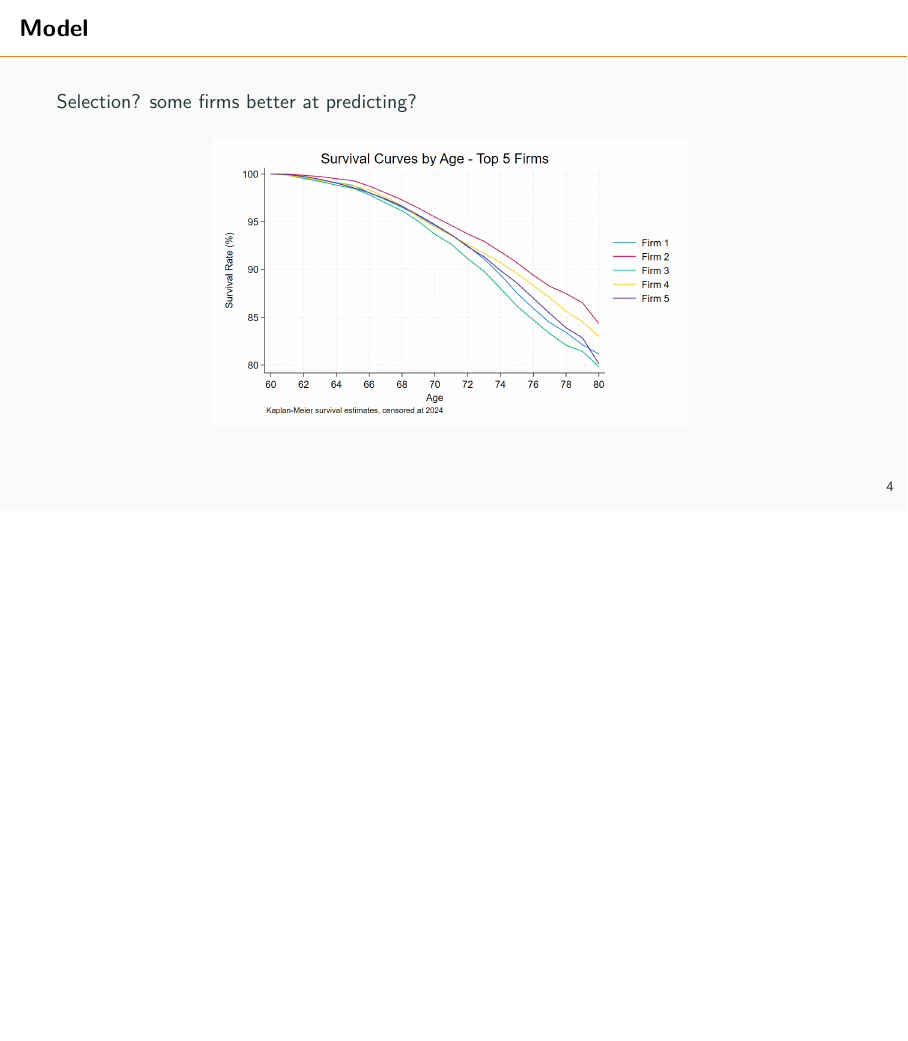
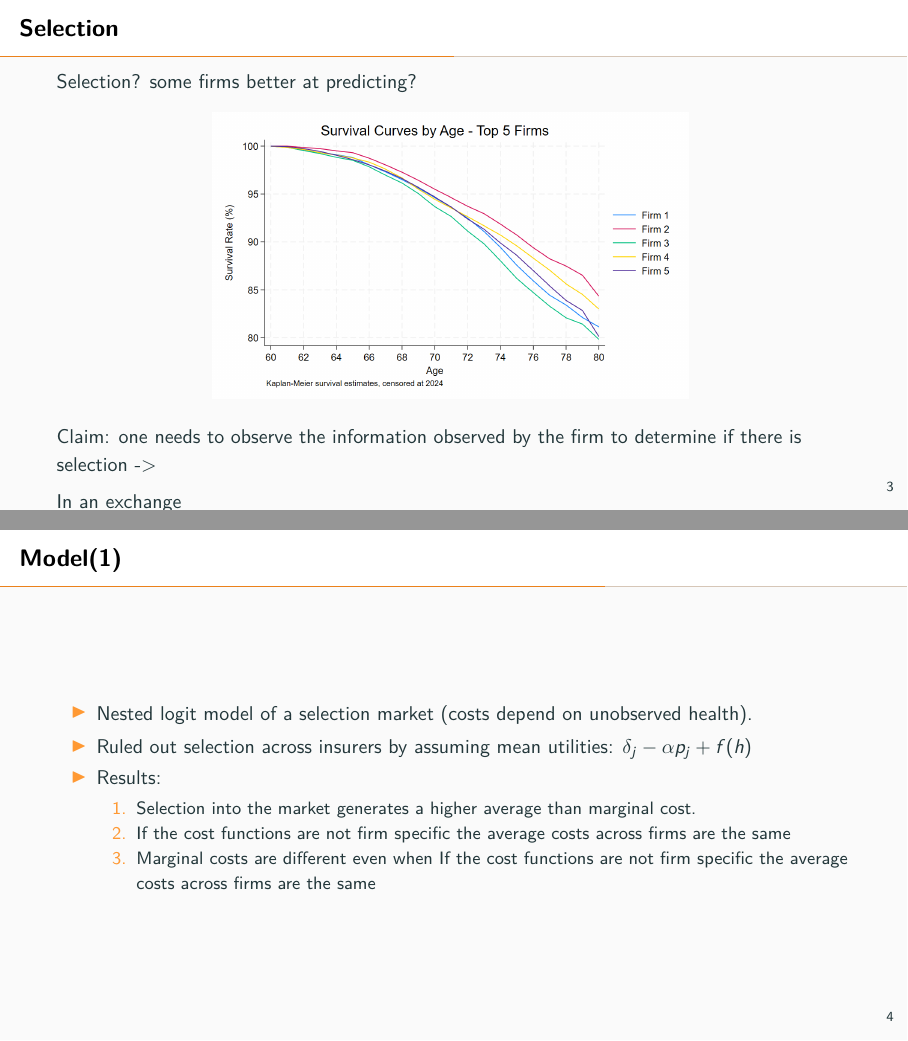
Before and after one commit to lucassschmitz/writeup_SCOMP, LaTeX slides (before meetings/250917_Haile.tex): page 4 of 4 before the commit and pages 3 and 4 of 6 after it, the two joined at a grey line, the shorter picture padded with empty space. Compiled offline with pdfLaTeX.

Commit message:
Updates from Overleaf

```diff
--- a/before meetings/250917_Haile.tex
+++ b/before meetings/250917_Haile.tex
@@ -116,11 +116,27 @@ Selection? some firms better at predicting?
      %\caption{Enter Caption}
      \label{fig:placeholder}
  \end{figure}
+Claim: one needs to observe the information observed by the firm to determine if there is selection ->
+
+In an exchange
 \end{frame}
 
 
-\begin{frame}{Model}
-Selection? some firms better at predicting?
+\begin{frame}{Model(1)}
+\begin{itemize}
+    \item Nested logit model of a selection market (costs depend on unobserved health).
+    \item Ruled out selection across insurers by assuming mean utilities: $\delta_j - \alpha p_j + f(h)$
+    \item Results:
+    \begin{enumerate}
+        \item Selection into the market generates a higher average than marginal cost.
+        \item If the cost functions are not firm specific the average costs across firms are the same
+        \item Marginal costs are different even when
+        If the cost functions are not firm specific the average costs across firms are the same
+    \end{enumerate}
+\end{itemize}
+\end{frame}
+
+
+\begin{frame}{Model(2)}
  \begin{figure}
      \centering
-     \includegraphics[width=0.6\linewidth]{figures//IE4/IE4_survival_curves_by_age_top_firms.png}
```
Also changed, not shown: models/model4_long.tex (+22 -4 lines), before meetings/250917_Haile.tex (12 more changed lines).
